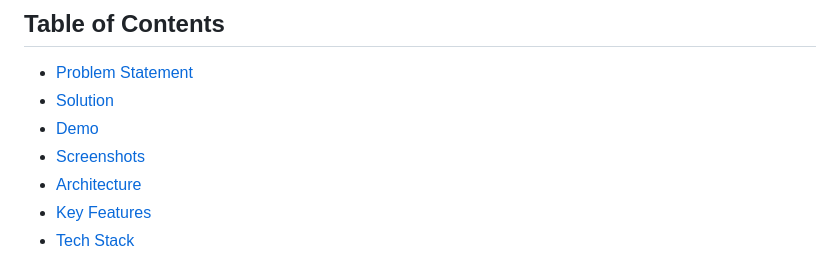
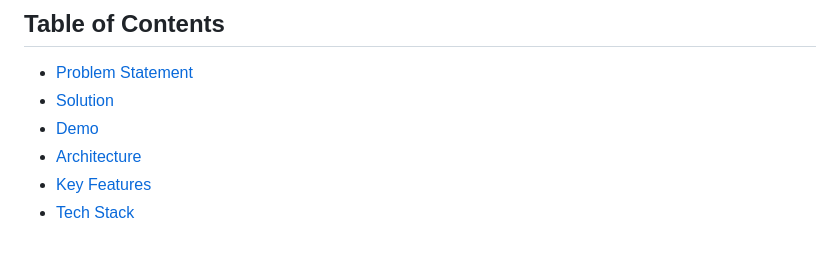
Before and after one commit to jlescarlan11/health, a Markdown page: README.md, the part around one of its changes. Rendered like a GitHub page.

Commit message:
Modify README title and update table of contents
Updated title formatting and removed screenshots link.

```diff
--- a/README.md
+++ b/README.md
@@ -20,7 +20,6 @@
 - [Problem Statement](#problem-statement)
 - [Solution](#solution)
 - [Demo](#demo)
-- [Screenshots](#screenshots)
 - [Architecture](#architecture)
 - [Key Features](#key-features)
 - [Tech Stack](#tech-stack)
```
Also changed, not shown: other parts of README.md (+1 -1 lines).
